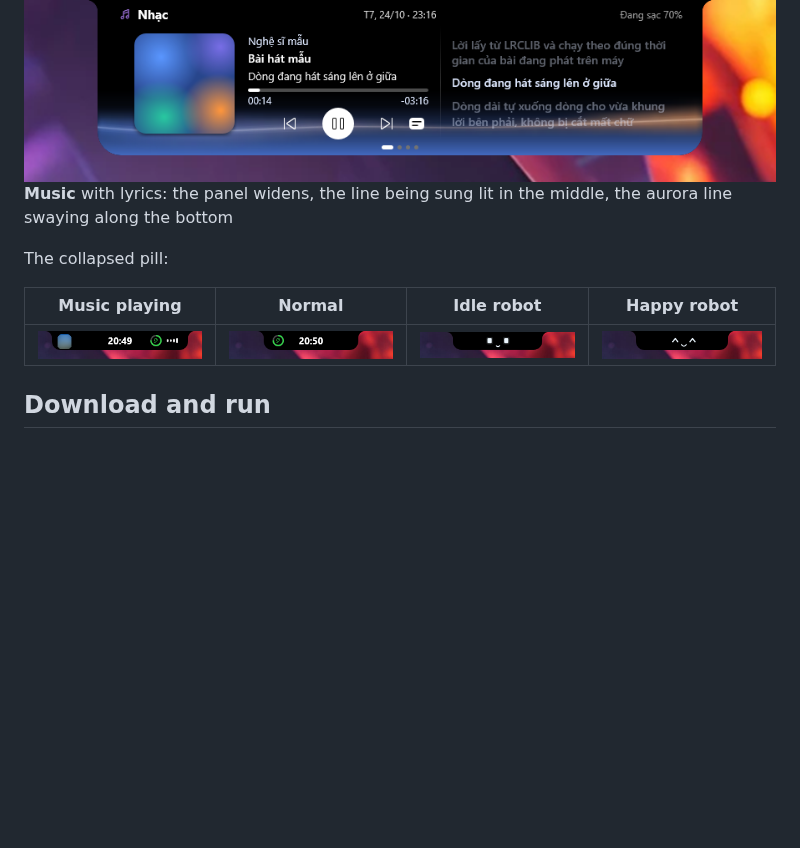
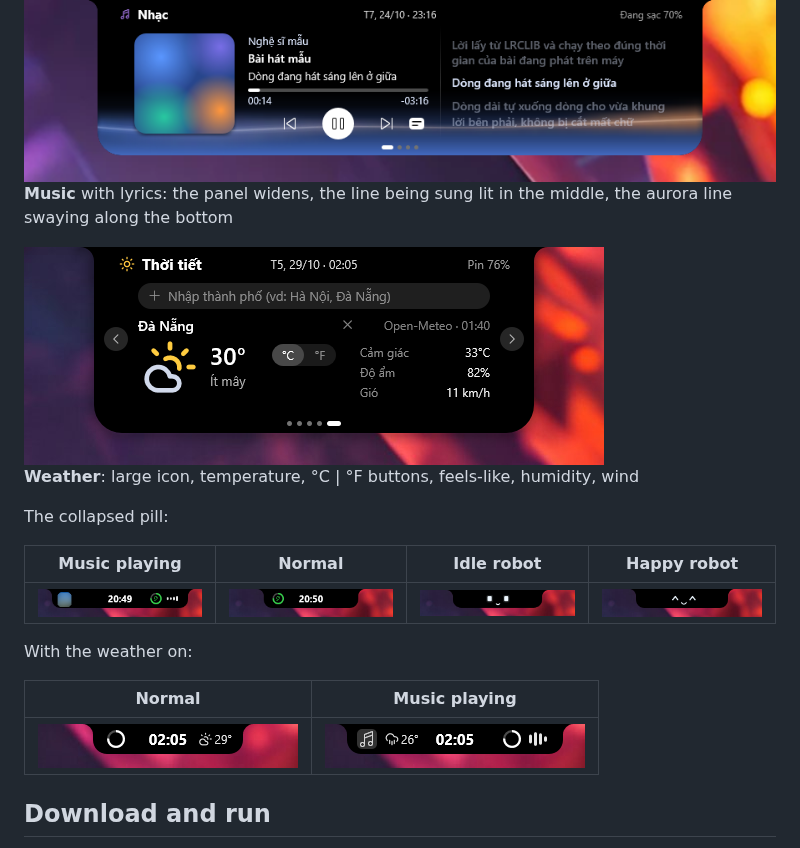
Before and after one commit to erikpuw/puw_notch, a Markdown page: README.en.md, the part around the change. Drawn GitHub-style; pictures changed too: assets/screenshots/page-weather.png (added), assets/screenshots/weather-pill-music.png (added), assets/screenshots/weather-pill.png (added); blank space fills up the shorter version.

```diff
--- a/README.en.md
+++ b/README.en.md
@@ -28,11 +28,19 @@ A Dynamic Island–style notch for Windows. Rust + Direct2D, ~523 KB exe, no Web
 
 ![Music with lyrics](assets/screenshots/page-music-lyrics.png)<br>**Music** with lyrics: the panel widens, the line being sung lit in the middle, the aurora line swaying along the bottom
 
+![Weather](assets/screenshots/page-weather.png)<br>**Weather**: large icon, temperature, °C | °F buttons, feels-like, humidity, wind
+
 The collapsed pill:
 
 | Music playing | Normal | Idle robot | Happy robot |
 |---|---|---|---|
 | ![](assets/screenshots/pill-music.png) | ![](assets/screenshots/pill-idle.png) | ![](assets/screenshots/robot.png) | ![](assets/screenshots/robot-happy.png) |
+
+With the weather on:
+
+| Normal | Music playing |
+|---|---|
+| ![](assets/screenshots/weather-pill.png) | ![](assets/screenshots/weather-pill-music.png) |
 
 ## Download and run
 
```
Also changed, not shown: README.md (+8 -0 lines).
